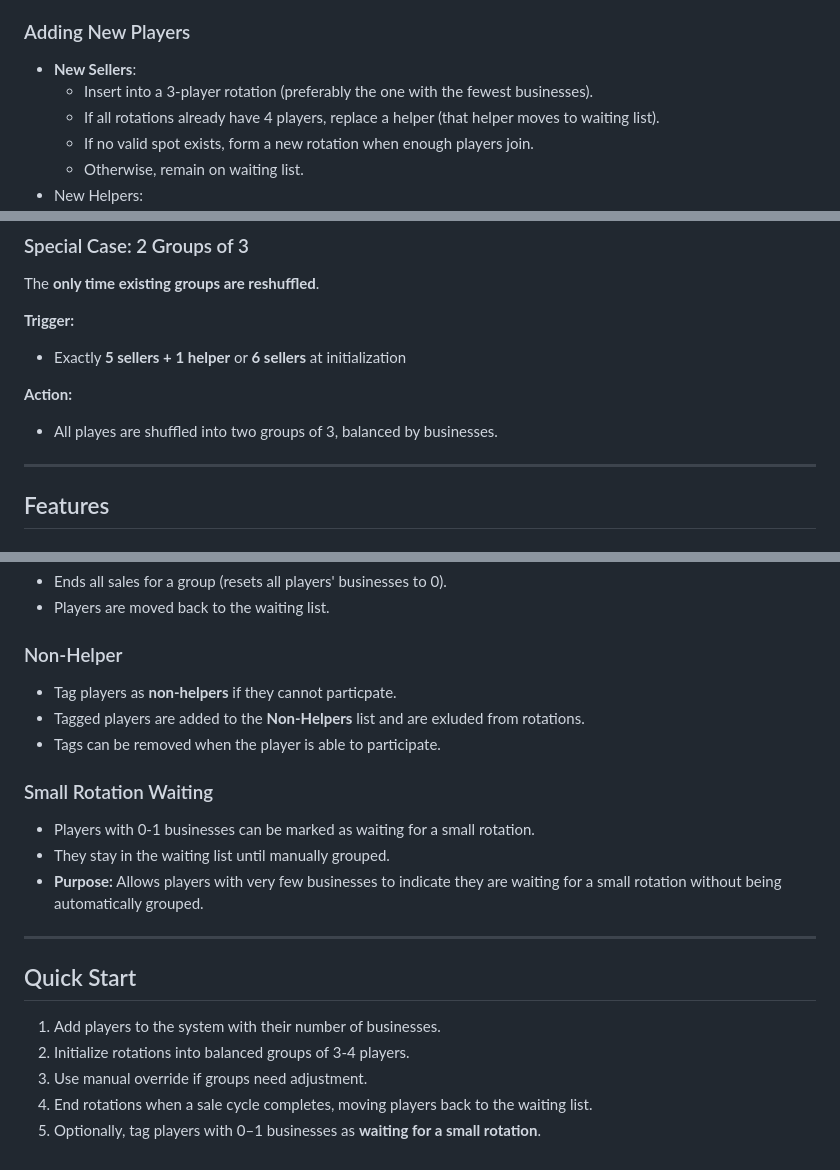
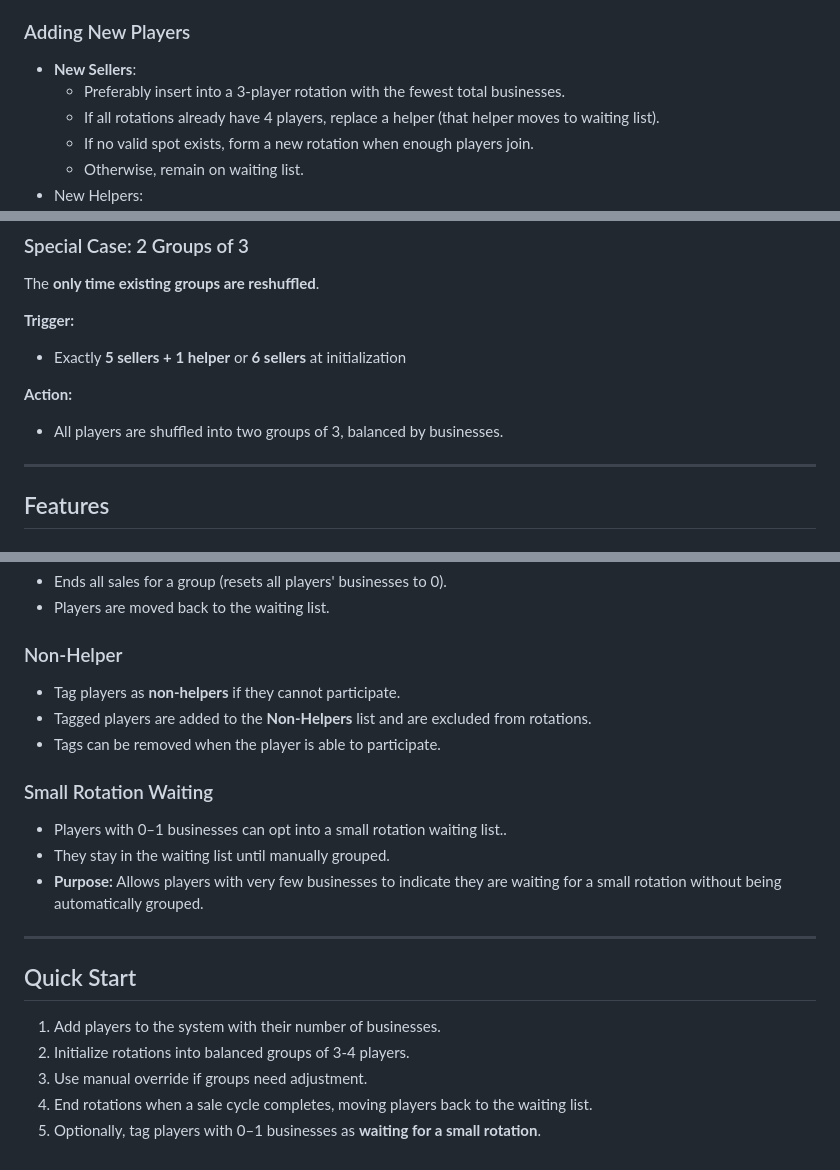
Before and after one commit to azevedo66/sale-lobby-manager, a Markdown page: README.md, 3 parts joined by grey strips. GitHub-like rendering.

Commit message:
docs(readme): polish readme

```diff
--- a/README.md
+++ b/README.md
@@ -77,7 +77,7 @@ A **sale rotation** in GTA is when players group together to help sell each othe
 
 ### Adding New Players
 - **New Sellers**:
-  - Insert into a 3-player rotation (preferably the one with the fewest businesses).
+  - Preferably insert into a 3-player rotation with the fewest total businesses.
   - If all rotations already have 4 players, replace a helper (that helper moves to waiting list).
   - If no valid spot exists, form a new rotation when enough players join.
   - Otherwise, remain on waiting list.
@@ -93,7 +93,7 @@ The **only time existing groups are reshuffled**.
   - Exactly **5 sellers + 1 helper** or **6 sellers** at initialization
 
 **Action:**
-  - All playes are shuffled into two groups of 3, balanced by businesses.
+  - All players are shuffled into two groups of 3, balanced by businesses.
 
 ---
 
@@ -109,12 +109,12 @@ The **only time existing groups are reshuffled**.
 - Players are moved back to the waiting list.
 
 ### Non-Helper
-- Tag players as **non-helpers** if they cannot particpate.
-- Tagged players are added to the **Non-Helpers** list and are exluded from rotations.
+- Tag players as **non-helpers** if they cannot participate.
+- Tagged players are added to the **Non-Helpers** list and are excluded from rotations.
 - Tags can be removed when the player is able to participate.
 
 ### Small Rotation Waiting
-- Players with 0-1 businesses can be marked as waiting for a small rotation.
+- Players with 0–1 businesses can opt into a small rotation waiting list..
 - They stay in the waiting list until manually grouped.
 - **Purpose:** Allows players with very few businesses to indicate they are waiting for a small rotation without being automatically grouped.
 
@@ -125,4 +125,4 @@ The **only time existing groups are reshuffled**.
 2. Initialize rotations into balanced groups of 3-4 players.
 3. Use manual override if groups need adjustment.
 4. End rotations when a sale cycle completes, moving players back to the waiting list.
-6. Optionally, tag players with 0–1 businesses as **waiting for a small rotation**.
+5. Optionally, tag players with 0–1 businesses as **waiting for a small rotation**.
```
Also changed, not shown: other parts of README.md (+1 -1 lines).
